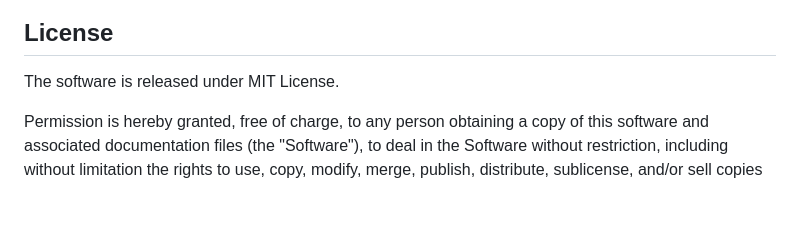
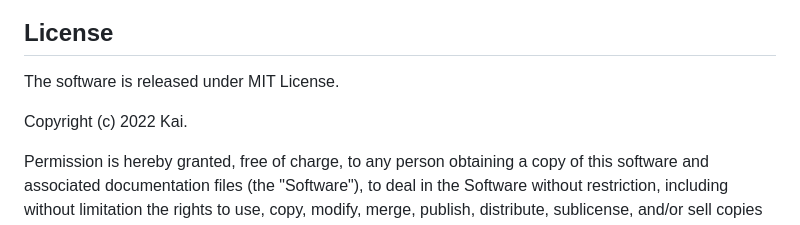
Before and after one commit to kai0511/scParser, a Markdown page: README.md, the part around the change. Rendered like a GitHub page; blank space fills up the shorter version.

Commit message:
Update License

```diff
--- a/README.md
+++ b/README.md
@@ -185,6 +185,8 @@ For Details of downstream analysis with results from scParser, please refer to p
 ## License
 The software is released under MIT License.
 
+Copyright (c) 2022 Kai.
+
 Permission is hereby granted, free of charge, to any person obtaining a copy
 of this software and associated documentation files (the "Software"), to deal
 in the Software without restriction, including without limitation the rights
```
